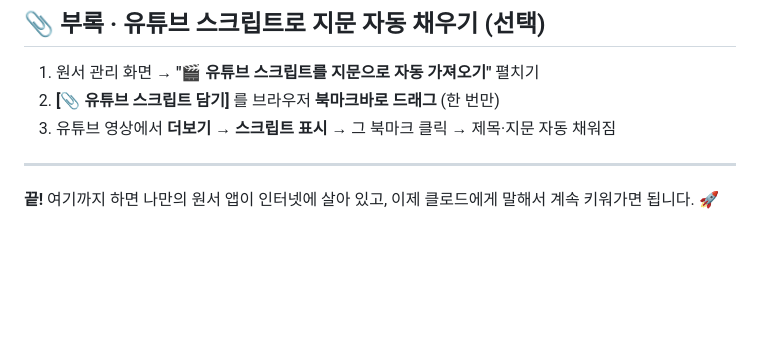
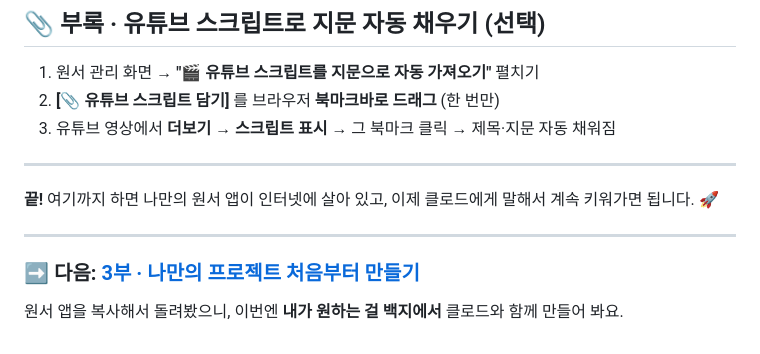
Before and after one commit to nauta325/mini-reader, a Markdown page: 실습가이드.md, the part around the change. Rendered like a GitHub page; blank space fills up the shorter version.

```diff
--- a/실습가이드.md
+++ b/실습가이드.md
@@ -138,3 +138,8 @@
 ---
 
 **끝!** 여기까지 하면 나만의 원서 앱이 인터넷에 살아 있고, 이제 클로드에게 말해서 계속 키워가면 됩니다. 🚀
+
+---
+
+### ➡️ 다음: [3부 · 나만의 프로젝트 처음부터 만들기](실습가이드-3부.md)
+원서 앱을 복사해서 돌려봤으니, 이번엔 **내가 원하는 걸 백지에서** 클로드와 함께 만들어 봐요.
```
Also changed, not shown: README.md (+3 -1 lines), 실습가이드-3부.md (added, +135 -0 lines).
